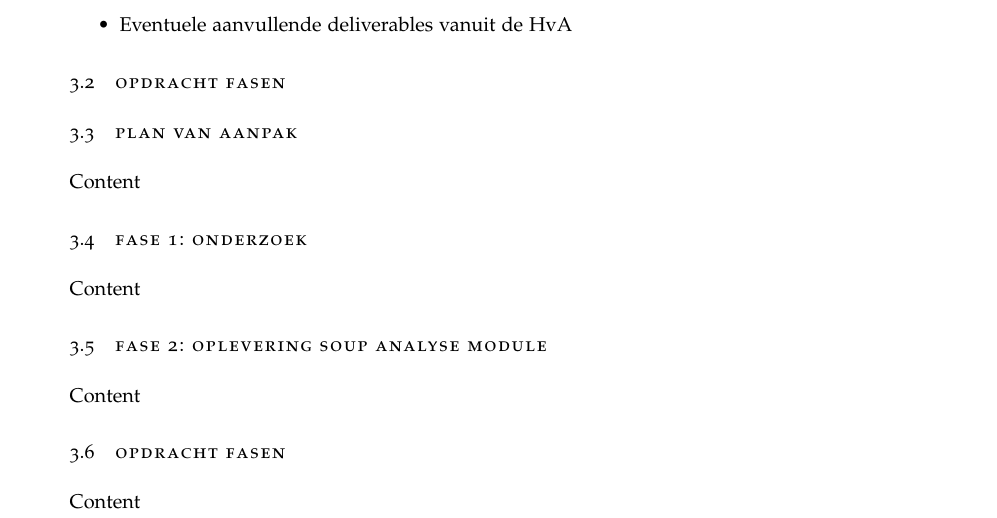
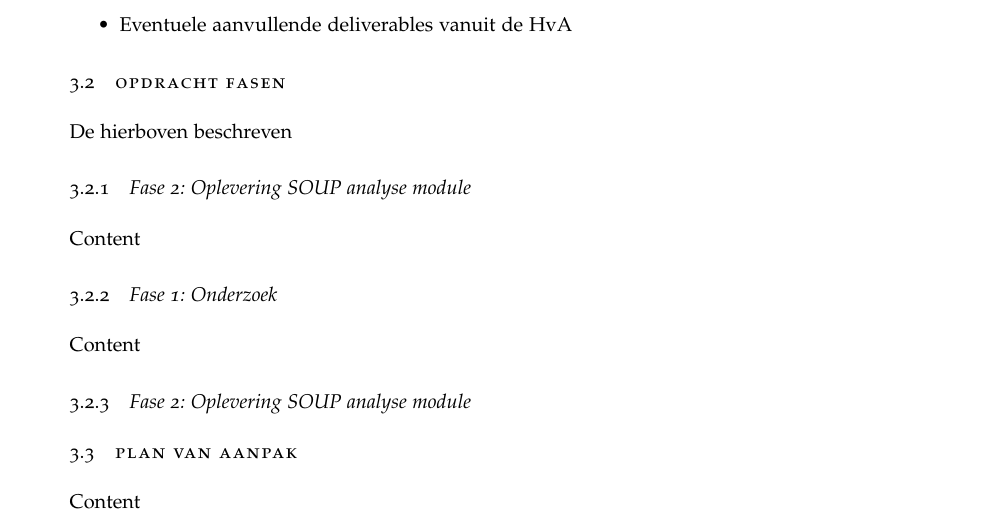
Before and after one commit to codefink2020/afstudeerverslag, a LaTeX thesis (main.tex, which reads Chapters/Chapter02.tex): part of page 18 of 33, cut so that both start at the same text. Compiled offline with pdfLaTeX; a missing font is replaced by an installed copy or a similar font.

Commit message:
minor changes in ch0 2

```diff
--- a/Chapters/Chapter02.tex
+++ b/Chapters/Chapter02.tex
@@ -42,16 +42,16 @@ Vanuit de CTO zijn er naast de functionele eisen ook eisen gesteld aan de opleve
 \item Eventuele aanvullende deliverables vanuit de HvA
 \end{itemize}
 \section{Opdracht fasen}
+De hierboven beschreven
+
+\subsection{Fase 2: Oplevering SOUP analyse module}
+
+Content
+\subsection{Fase 1: Onderzoek}
+
+Content
+\subsection{Fase 2: Oplevering SOUP analyse module}
 
 \section{plan van aanpak}
 
 Content
-\section{Fase 1: Onderzoek}
-
-Content
-\section{Fase 2: Oplevering SOUP analyse module}
-
-Content
-\section{Opdracht fasen}
-
-Content
```
Also changed, not shown: main.pdf.
